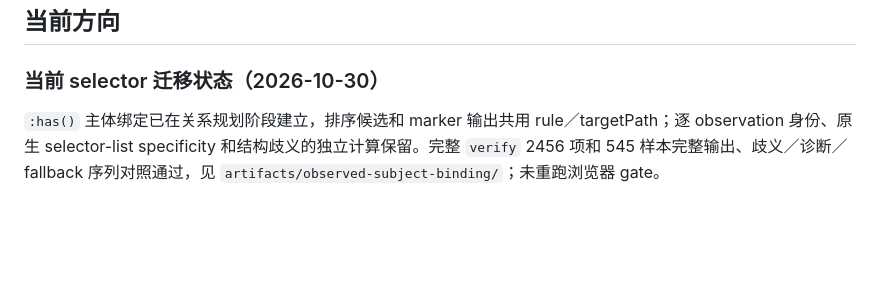
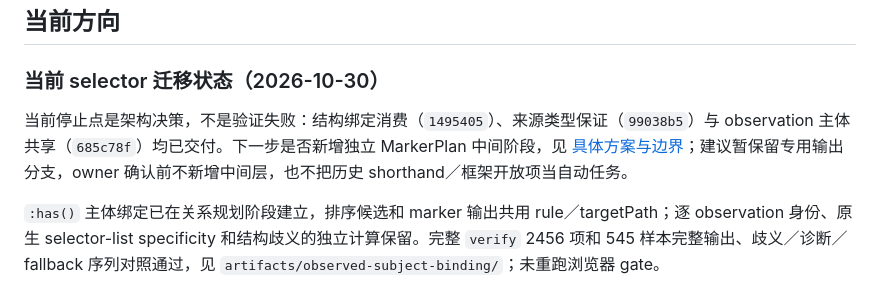
Before and after one commit to Gogo-Bytes/GSS-l, a Markdown page: docs/NEXT-STAGE.md, the part around the change. Rendered like a GitHub page; blank space fills up the shorter version.

```diff
--- a/docs/NEXT-STAGE.md
+++ b/docs/NEXT-STAGE.md
@@ -3,6 +3,8 @@
 ## 当前方向
 
 ### 当前 selector 迁移状态（2026-10-30）
+
+当前停止点是架构决策，不是验证失败：结构绑定消费（`1495405`）、来源类型保证（`99038b5`）与 observation 主体共享（`685c78f`）均已交付。下一步是否新增独立 MarkerPlan 中间阶段，见 [具体方案与边界](ARCHITECTURE-DIRECTION.md#待-owner-决策是否新增显式-markerplan-阶段)；建议暂保留专用输出分支，owner 确认前不新增中间层，也不把历史 shorthand／框架开放项当自动任务。
 
 `:has()` 主体绑定已在关系规划阶段建立，排序候选和 marker 输出共用 rule／targetPath；逐 observation 身份、原生 selector-list specificity 和结构歧义的独立计算保留。完整 `verify` 2456 项和 545 样本完整输出、歧义／诊断／fallback 序列对照通过，见 `artifacts/observed-subject-binding/`；未重跑浏览器 gate。
 
```
Also changed, not shown: docs/ARCHITECTURE-DIRECTION.md (+15 -0 lines).
